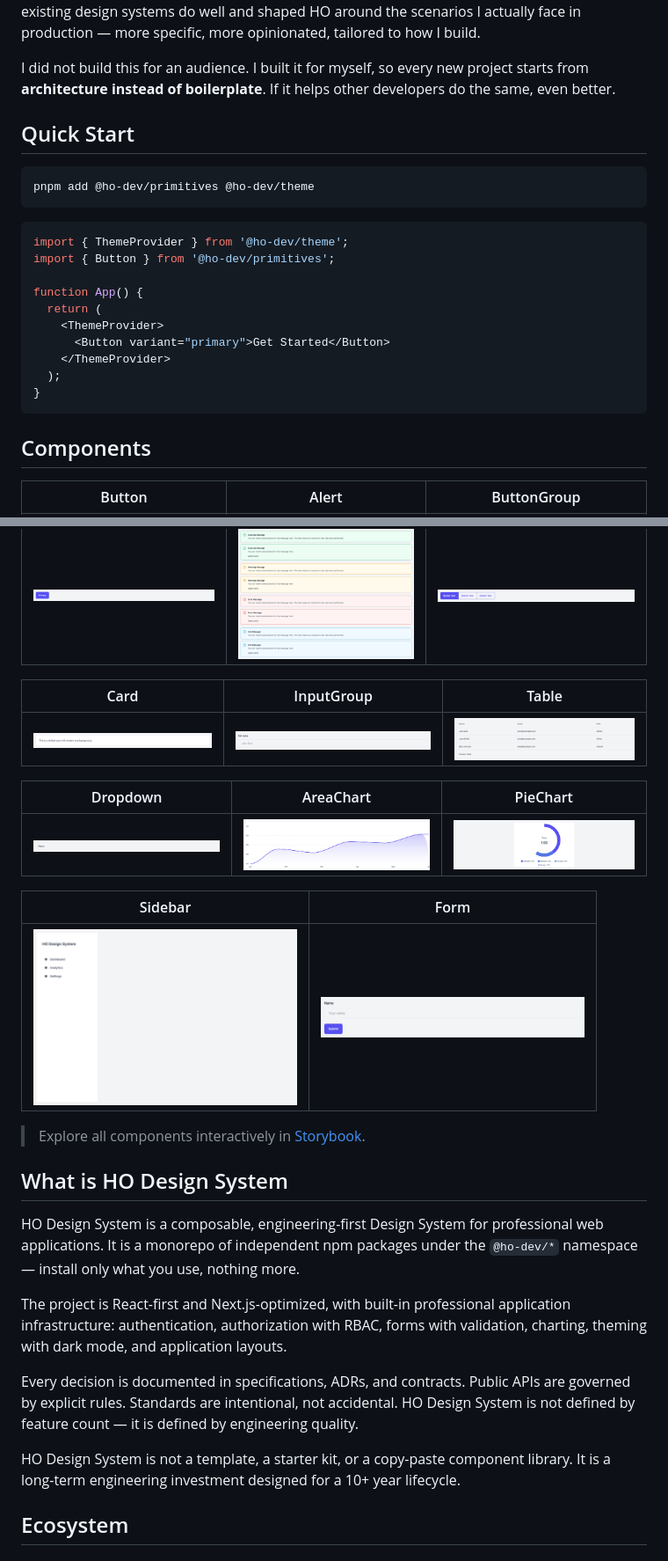
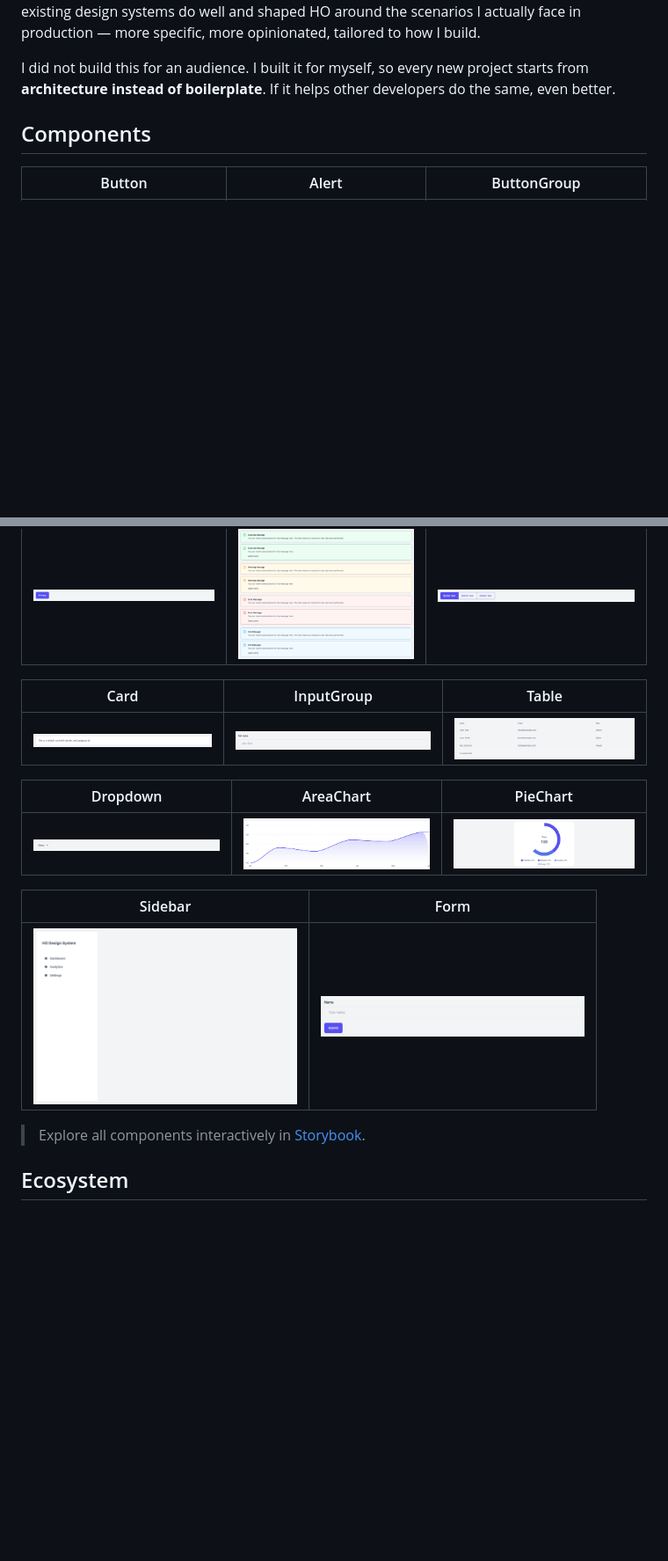
Before and after one commit to HugoOliveiraThor/holiveira-design-system, a Markdown page: README.md, 2 parts joined by grey strips. Shown at 88% size. Rendered like a GitHub page; pictures changed too: assets/screenshots/area-chart.png, assets/screenshots/card.png, assets/screenshots/dropdown.png; blank space fills up the shorter version.

````diff
--- a/README.md
+++ b/README.md
@@ -20,25 +53,6 @@ more specific, more opinionated, tailored to how I build.
 
 I did not build this for an audience. I built it for myself, so every new project starts from
 **architecture instead of boilerplate**. If it helps other developers do the same, even better.
-
-## Quick Start
-
-```bash
-pnpm add @ho-dev/primitives @ho-dev/theme
-```
-
-```tsx
-import { ThemeProvider } from '@ho-dev/theme';
-import { Button } from '@ho-dev/primitives';
-
-function App() {
-  return (
-    <ThemeProvider>
-      <Button variant="primary">Get Started</Button>
-    </ThemeProvider>
-  );
-}
-```
 
 ## Components
 
@@ -59,24 +73,7 @@ function App() {
 | <img src="assets/screenshots/sidebar.png" width="300" alt="Sidebar"> | <img src="assets/screenshots/form.png" width="300" alt="Form"> |
 
 > Explore all components interactively in
-> [Storybook](https://HugoOliveiraThor.github.io/holiveira-design-system).
-
-## What is HO Design System
-
-HO Design System is a composable, engineering-first Design System for professional web applications.
-It is a monorepo of independent npm packages under the `@ho-dev/*` namespace — install only what you
-use, nothing more.
-
-The project is React-first and Next.js-optimized, with built-in professional application
-infrastructure: authentication, authorization with RBAC, forms with validation, charting, theming
-with dark mode, and application layouts.
-
-Every decision is documented in specifications, ADRs, and contracts. Public APIs are governed by
-explicit rules. Standards are intentional, not accidental. HO Design System is not defined by
-feature count — it is defined by engineering quality.
-
-HO Design System is not a template, a starter kit, or a copy-paste component library. It is a
-long-term engineering investment designed for a 10+ year lifecycle.
+> [Storybook](https://hugooliveirathor.github.io/holiveira-design-system/).
 
 ## Ecosystem
 
````
Also changed, not shown: other parts of README.md (+84 -26 lines), .changeset/post-0.2.0-stabilization.md (added, +21 -0 lines), CHANGELOG.md (added, +31 -0 lines), CONTRIBUTING.md (+21 -13 lines), 6 other files.
